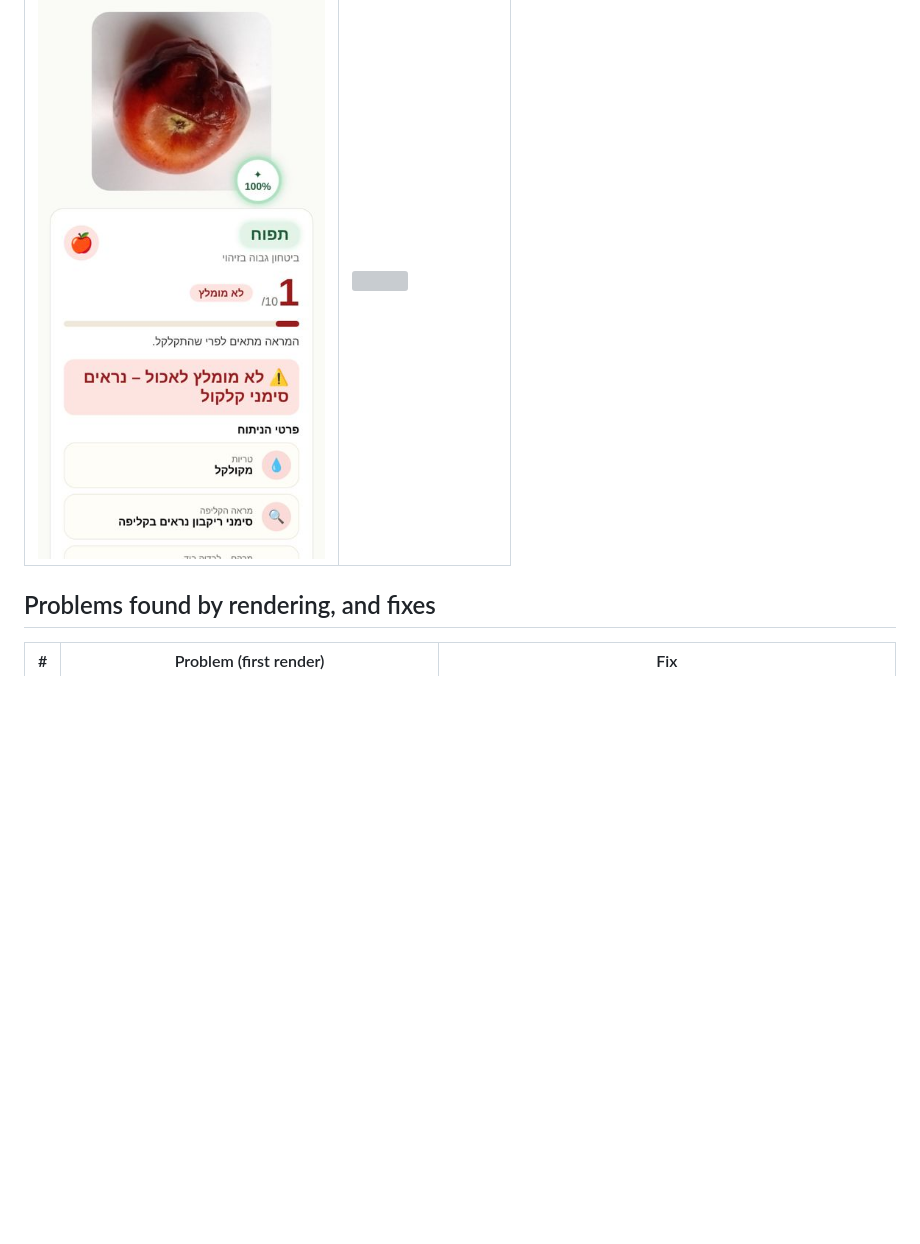
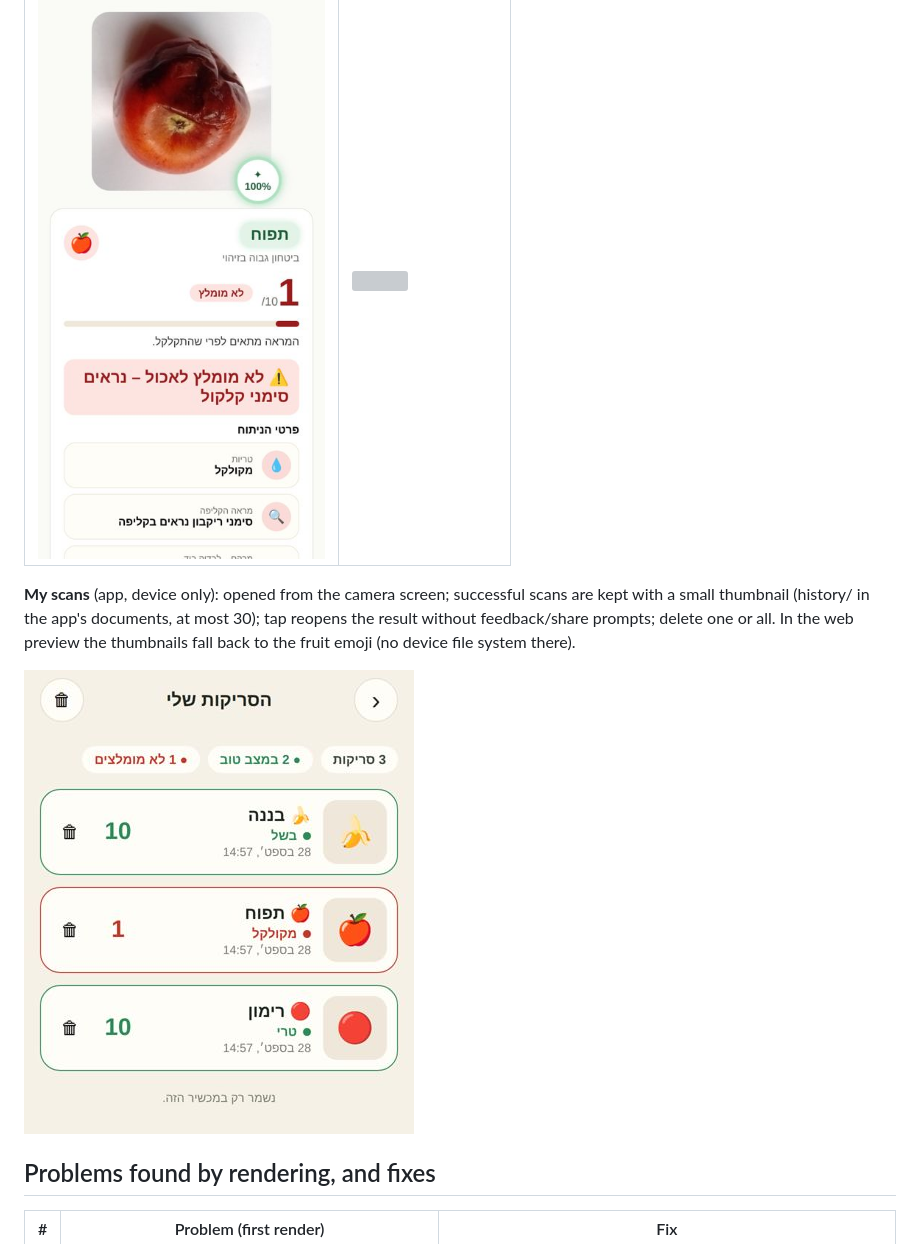
Before and after one commit to sharonekub-svg/sharonekub-svg-produce-scanner-il, a Markdown page: docs/ux-review.md, the part around the change. Rendered like a GitHub page; pictures changed too: docs/img/ux/v07_history.jpg (added); blank space fills up the shorter version; grey boxes are pictures that could not be loaded.

```diff
--- a/docs/ux-review.md
+++ b/docs/ux-review.md
@@ -25,6 +25,13 @@ route fed with real server outputs, RTL set on the document because react-native
 |---|---|
 | ![](img/ux/v07_spoiled.jpg) | ![](img/ux/v07_details.jpg) |
 
+**My scans** (app, device only): opened from the camera screen; successful scans are kept with a small
+thumbnail (history/ in the app's documents, at most 30); tap reopens the result without feedback/share
+prompts; delete one or all. In the web preview the thumbnails fall back to the fruit emoji (no device
+file system there).
+
+![](img/ux/v07_history.jpg)
+
 ## Problems found by rendering, and fixes
 
 | # | Problem (first render) | Fix |
```
Also changed, not shown: 10 other files.
